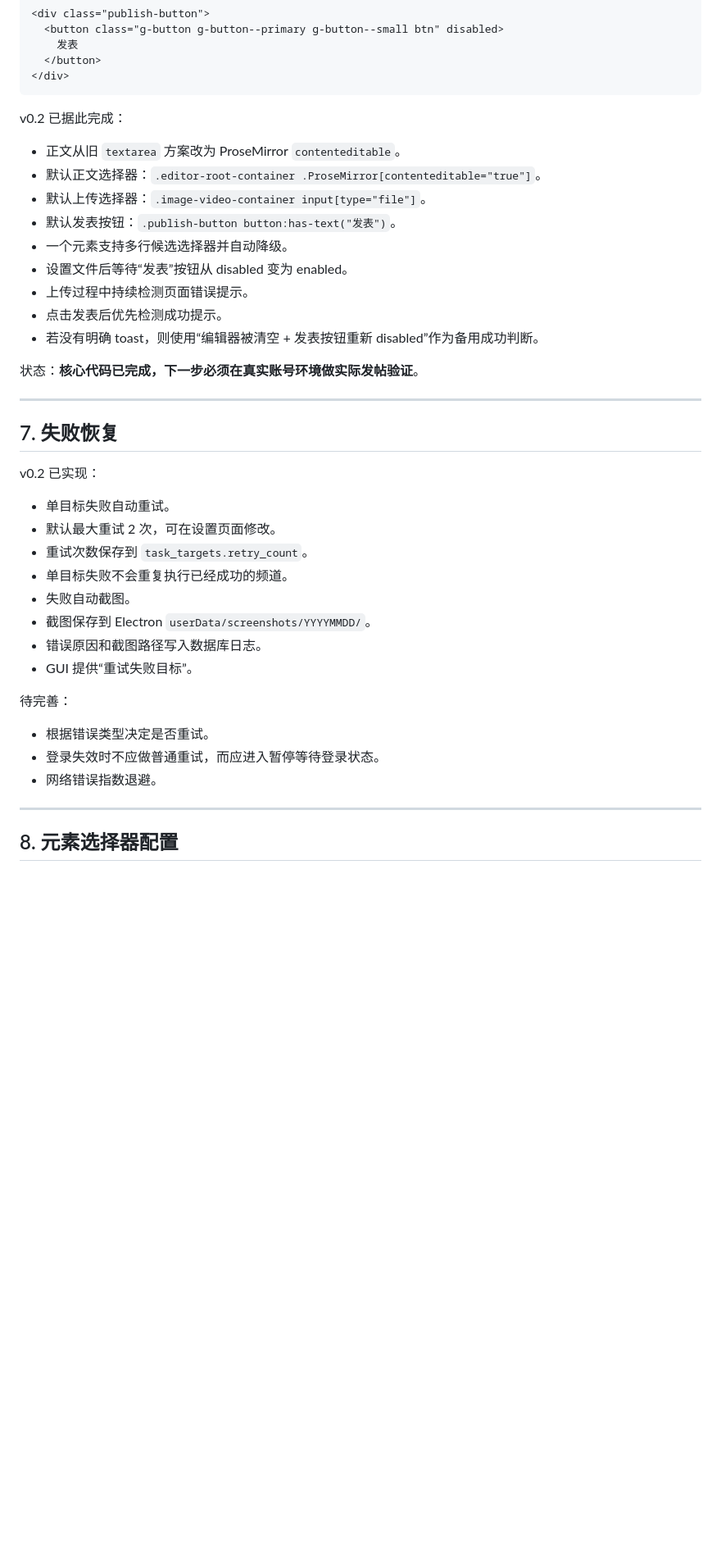
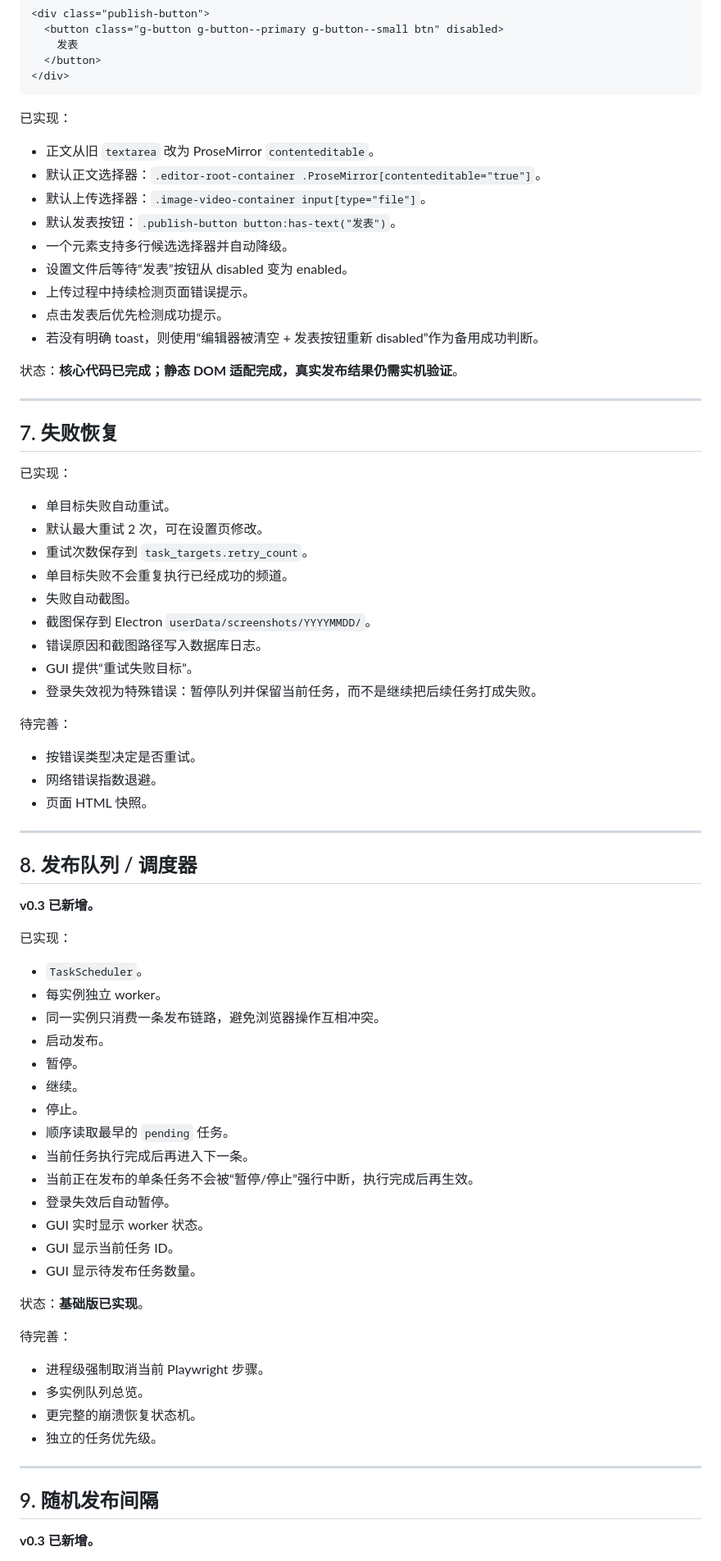
Before and after one commit to ximishan/qqChannel, a Markdown page: docs/PROJECT_STATUS.md, the part around one of its changes. Shown at 82% size. Drawn GitHub-style; blank space fills up the shorter version.

````diff
--- a/docs/PROJECT_STATUS.md
+++ b/docs/PROJECT_STATUS.md
@@ -162,9 +169,9 @@
 </div>
 ```
 
-v0.2 已据此完成：
+已实现：
 
-- 正文从旧 `textarea` 方案改为 ProseMirror `contenteditable`。
+- 正文从旧 `textarea` 改为 ProseMirror `contenteditable`。
 - 默认正文选择器：`.editor-root-container .ProseMirror[contenteditable="true"]`。
 - 默认上传选择器：`.image-video-container input[type="file"]`。
 - 默认发表按钮：`.publish-button button:has-text("发表")`。
@@ -174,29 +181,65 @@ v0.2 已据此完成：
 - 点击发表后优先检测成功提示。
 - 若没有明确 toast，则使用“编辑器被清空 + 发表按钮重新 disabled”作为备用成功判断。
 
-状态：**核心代码已完成，下一步必须在真实账号环境做实际发帖验证**。
+状态：**核心代码已完成；静态 DOM 适配完成，真实发布结果仍需实机验证**。
 
 ---
 
 ## 7. 失败恢复
 
-v0.2 已实现：
+已实现：
 
 - 单目标失败自动重试。
-- 默认最大重试 2 次，可在设置页面修改。
+- 默认最大重试 2 次，可在设置页修改。
 - 重试次数保存到 `task_targets.retry_count`。
 - 单目标失败不会重复执行已经成功的频道。
 - 失败自动截图。
 - 截图保存到 Electron `userData/screenshots/YYYYMMDD/`。
 - 错误原因和截图路径写入数据库日志。
 - GUI 提供“重试失败目标”。
+- 登录失效视为特殊错误：暂停队列并保留当前任务，而不是继续把后续任务打成失败。
 
 待完善：
 
-- 根据错误类型决定是否重试。
-- 登录失效时不应做普通重试，而应进入暂停等待登录状态。
+- 按错误类型决定是否重试。
 - 网络错误指数退避。
+- 页面 HTML 快照。
 
 ---
 
-## 8. 元素选择器配置
+## 8. 发布队列 / 调度器
+
+**v0.3 已新增。**
+
+已实现：
+
+- `TaskScheduler`。
+- 每实例独立 worker。
+- 同一实例只消费一条发布链路，避免浏览器操作互相冲突。
+- 启动发布。
+- 暂停。
+- 继续。
+- 停止。
+- 顺序读取最早的 `pending` 任务。
+- 当前任务执行完成后再进入下一条。
+- 当前正在发布的单条任务不会被“暂停/停止”强行中断，执行完成后再生效。
+- 登录失效后自动暂停。
+- GUI 实时显示 worker 状态。
+- GUI 显示当前任务 ID。
+- GUI 显示待发布任务数量。
+
+状态：**基础版已实现**。
+
+待完善：
+
+- 进程级强制取消当前 Playwright 步骤。
+- 多实例队列总览。
+- 更完整的崩溃恢复状态机。
+- 独立的任务优先级。
+
+---
+
+## 9. 随机发布间隔
+
+**v0.3 已新增。**
+
````
Also changed, not shown: other parts of docs/PROJECT_STATUS.md (+69 -66 lines).
